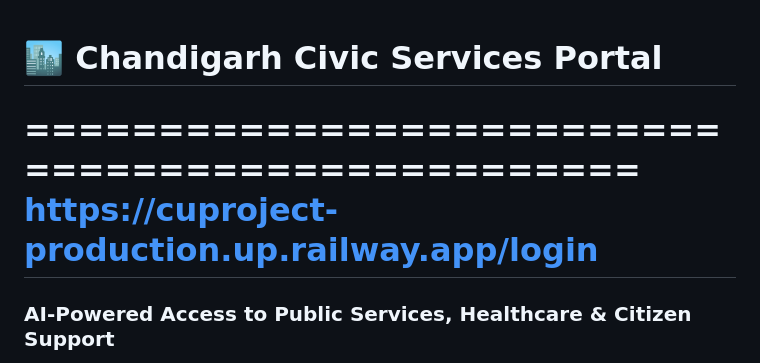
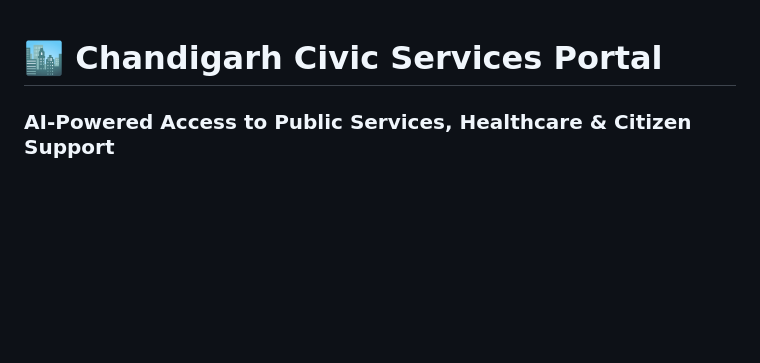
Before and after one commit to yatin341/CU_project, a Markdown page: README.md, the part around the change. GitHub-like rendering; blank space fills up the shorter version.

```diff
--- a/README.md
+++ b/README.md
@@ -1,9 +1,6 @@
 
 # 🏙️ Chandigarh Civic Services Portal
 
-=================================================
-https://cuproject-production.up.railway.app/login
-==================================================
 
 ### AI-Powered Access to Public Services, Healthcare & Citizen Support
 
```
